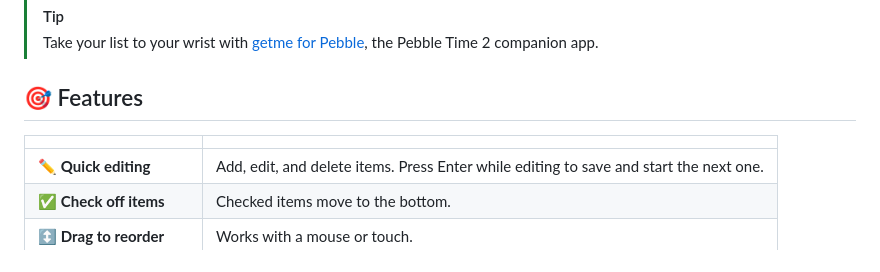
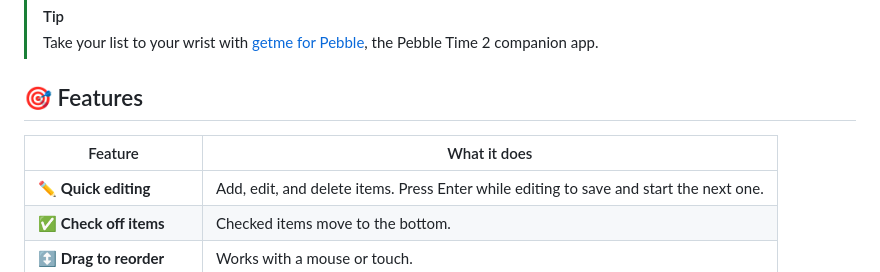
Before and after one commit to tylxr59/getme, a Markdown page: README.md, the part around the change. GitHub-like rendering.

Commit message:
Label the features table columns
The table had an empty header row, which GitHub renders as a blank bar.

Co-Authored-By: Claude Opus 5.5 <noreply@anthropic.com>

```diff
--- a/README.md
+++ b/README.md
@@ -47,7 +47,7 @@ Because sometimes you just need a list that:
 
 ## 🎯 Features
 
-|                         |                                                                                                           |
+| Feature                 | What it does                                                                                              |
 | ----------------------- | --------------------------------------------------------------------------------------------------------- |
 | ✏️ **Quick editing**    | Add, edit, and delete items. Press Enter while editing to save and start the next one.                    |
 | ✅ **Check off items**  | Checked items move to the bottom.                                                                         |
```
